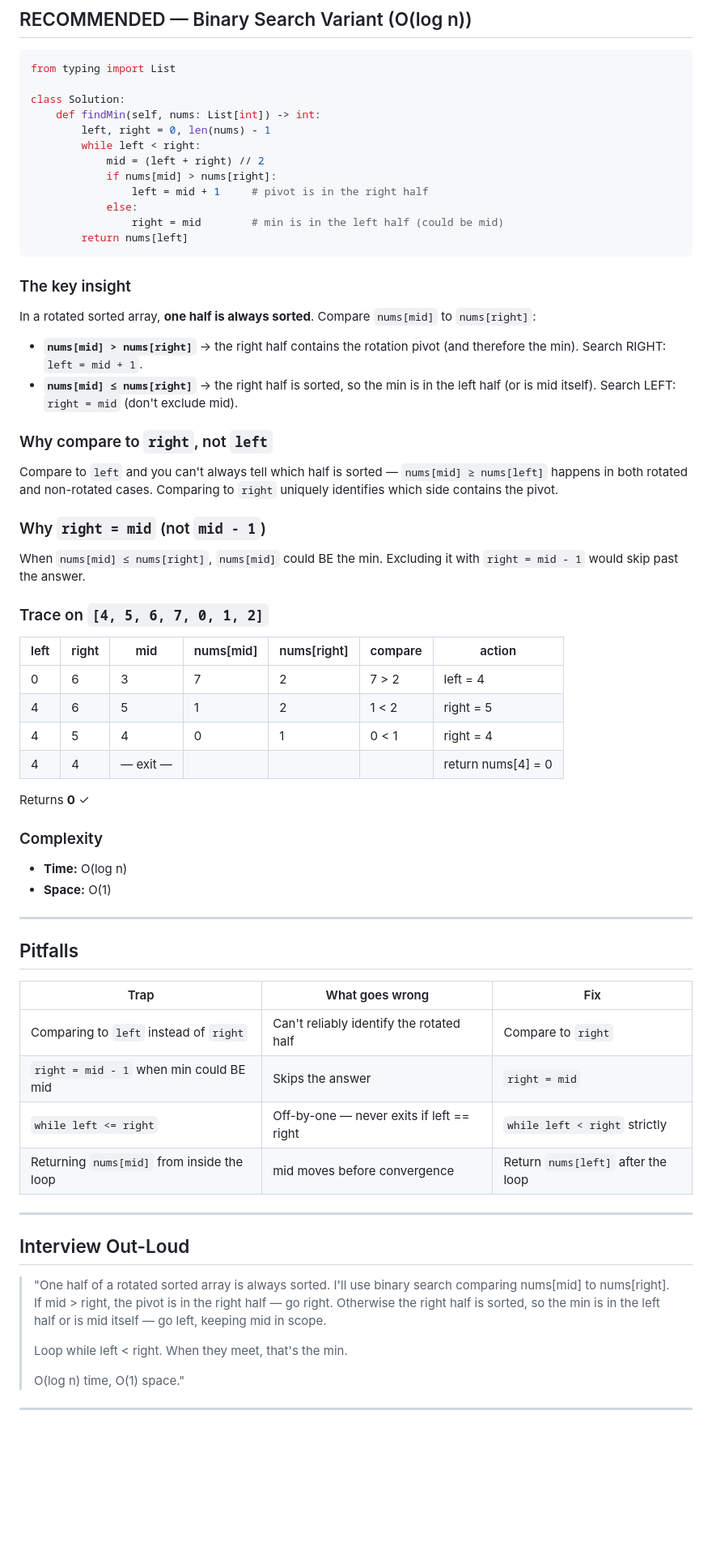
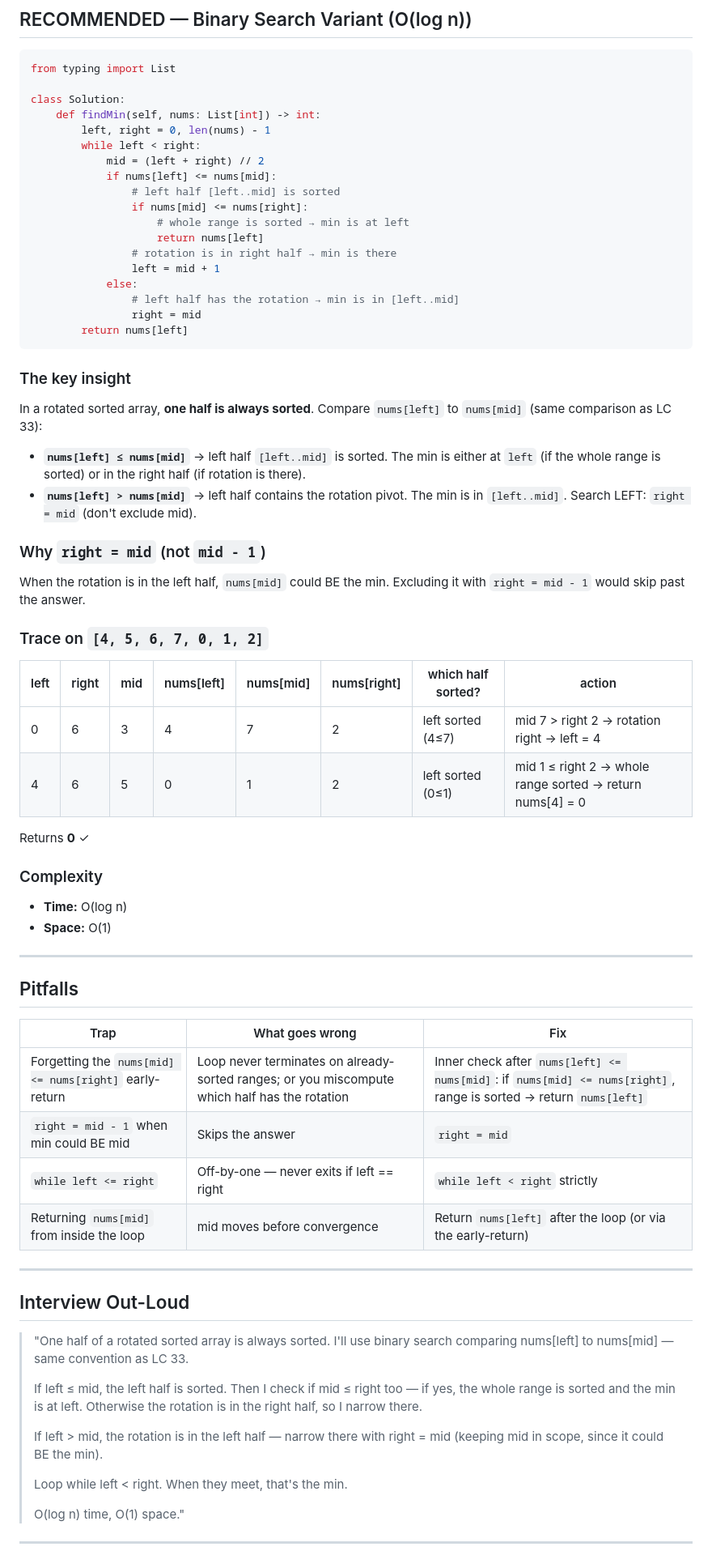
Before and after one commit to mboss37/leetCode, a Markdown page: docs/exercise_scripts/LC153_FindMinInRotatedSortedArray_practice.md, the part around the change. Shown at 81% size. GitHub-like rendering; blank space fills up the shorter version.

Commit message:
docs: unify LC 153 to use nums[left] <= nums[mid] (same as LC 33)
Mihael called out the inconsistency: LC 153 used nums[mid] > nums[right]
while LC 33 used nums[left] <= nums[mid]. Both are equivalent ways to
detect "which half is sorted" but having two different comparisons for
the same problem family causes real cognitive load.

Unifying both rotated-array problems on nums[left] <= nums[mid]:
- Same opening check in both scripts
- Same mental model: "is the left half [left..mid] sorted?"

LC 153 now has an inner check (nums[mid] <= nums[right]) to detect a
fully-sorted range and early-return at left. Slightly longer than the
mid-vs-right version, but consistent with LC 33 — one comparison rule
to remember instead of two.

Co-Authored-By: Claude Opus 4.7 (1M context) <noreply@anthropic.com>

````diff
--- a/docs/exercise_scripts/LC153_FindMinInRotatedSortedArray_practice.md
+++ b/docs/exercise_scripts/LC153_FindMinInRotatedSortedArray_practice.md
@@ -41,36 +41,36 @@ class Solution:
         left, right = 0, len(nums) - 1
         while left < right:
             mid = (left + right) // 2
-            if nums[mid] > nums[right]:
-                left = mid + 1     # pivot is in the right half
+            if nums[left] <= nums[mid]:
+                # left half [left..mid] is sorted
+                if nums[mid] <= nums[right]:
+                    # whole range is sorted → min is at left
+                    return nums[left]
+                # rotation is in right half → min is there
+                left = mid + 1
             else:
-                right = mid        # min is in the left half (could be mid)
+                # left half has the rotation → min is in [left..mid]
+                right = mid
         return nums[left]
 ```
 
 ### The key insight
 
-In a rotated sorted array, **one half is always sorted**. Compare `nums[mid]` to `nums[right]`:
+In a rotated sorted array, **one half is always sorted**. Compare `nums[left]` to `nums[mid]` (same comparison as LC 33):
 
-- **`nums[mid] > nums[right]`** → the right half contains the rotation pivot (and therefore the min). Search RIGHT: `left = mid + 1`.
-- **`nums[mid] ≤ nums[right]`** → the right half is sorted, so the min is in the left half (or is mid itself). Search LEFT: `right = mid` (don't exclude mid).
-
-### Why compare to `right`, not `left`
-
-Compare to `left` and you can't always tell which half is sorted — `nums[mid] ≥ nums[left]` happens in both rotated and non-rotated cases. Comparing to `right` uniquely identifies which side contains the pivot.
+- **`nums[left] ≤ nums[mid]`** → left half `[left..mid]` is sorted. The min is either at `left` (if the whole range is sorted) or in the right half (if rotation is there).
+- **`nums[left] > nums[mid]`** → left half contains the rotation pivot. The min is in `[left..mid]`. Search LEFT: `right = mid` (don't exclude mid).
 
 ### Why `right = mid` (not `mid - 1`)
 
-When `nums[mid] ≤ nums[right]`, `nums[mid]` could BE the min. Excluding it with `right = mid - 1` would skip past the answer.
+When the rotation is in the left half, `nums[mid]` could BE the min. Excluding it with `right = mid - 1` would skip past the answer.
 
 ### Trace on `[4, 5, 6, 7, 0, 1, 2]`
 
-| left | right | mid | nums[mid] | nums[right] | compare | action |
-|---|---|---|---|---|---|---|
-| 0 | 6 | 3 | 7 | 2 | 7 > 2 | left = 4 |
-| 4 | 6 | 5 | 1 | 2 | 1 < 2 | right = 5 |
-| 4 | 5 | 4 | 0 | 1 | 0 < 1 | right = 4 |
-| 4 | 4 | — exit — | | | | return nums[4] = 0 |
+| left | right | mid | nums[left] | nums[mid] | nums[right] | which half sorted? | action |
+|---|---|---|---|---|---|---|---|
+| 0 | 6 | 3 | 4 | 7 | 2 | left sorted (4≤7) | mid 7 > right 2 → rotation right → left = 4 |
+| 4 | 6 | 5 | 0 | 1 | 2 | left sorted (0≤1) | mid 1 ≤ right 2 → whole range sorted → return nums[4] = 0 |
 
 Returns **0** ✓
 
@@ -85,16 +85,20 @@ Returns **0** ✓
 
 | Trap | What goes wrong | Fix |
 |---|---|---|
-| Comparing to `left` instead of `right` | Can't reliably identify the rotated half | Compare to `right` |
+| Forgetting the `nums[mid] <= nums[right]` early-return | Loop never terminates on already-sorted ranges; or you miscompute which half has the rotation | Inner check after `nums[left] <= nums[mid]`: if `nums[mid] <= nums[right]`, range is sorted → return `nums[left]` |
 | `right = mid - 1` when min could BE mid | Skips the answer | `right = mid` |
 | `while left <= right` | Off-by-one — never exits if left == right | `while left < right` strictly |
-| Returning `nums[mid]` from inside the loop | mid moves before convergence | Return `nums[left]` after the loop |
+| Returning `nums[mid]` from inside the loop | mid moves before convergence | Return `nums[left]` after the loop (or via the early-return) |
 
 ---
 
 ## Interview Out-Loud
 
-> "One half of a rotated sorted array is always sorted. I'll use binary search comparing nums[mid] to nums[right]. If mid > right, the pivot is in the right half — go right. Otherwise the right half is sorted, so the min is in the left half or is mid itself — go left, keeping mid in scope.
+> "One half of a rotated sorted array is always sorted. I'll use binary search comparing nums[left] to nums[mid] — same convention as LC 33.
+>
+> If left ≤ mid, the left half is sorted. Then I check if mid ≤ right too — if yes, the whole range is sorted and the min is at left. Otherwise the rotation is in the right half, so I narrow there.
+>
+> If left > mid, the rotation is in the left half — narrow there with right = mid (keeping mid in scope, since it could BE the min).
 >
 > Loop while left < right. When they meet, that's the min.
 >
````
